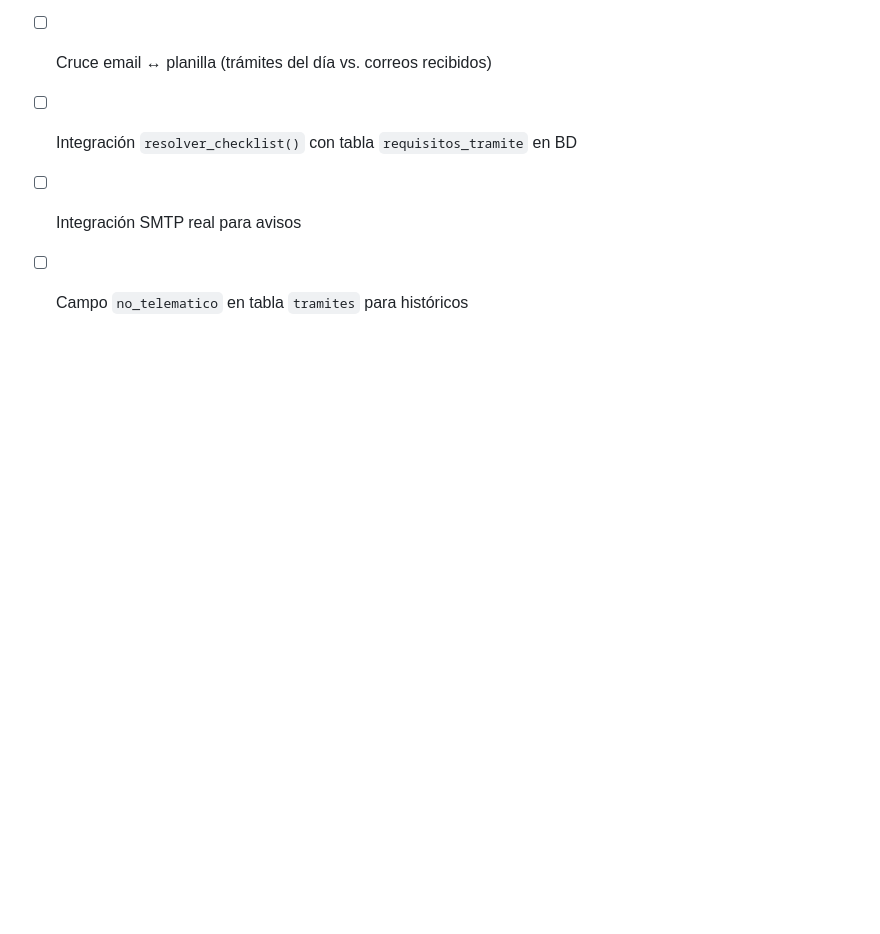
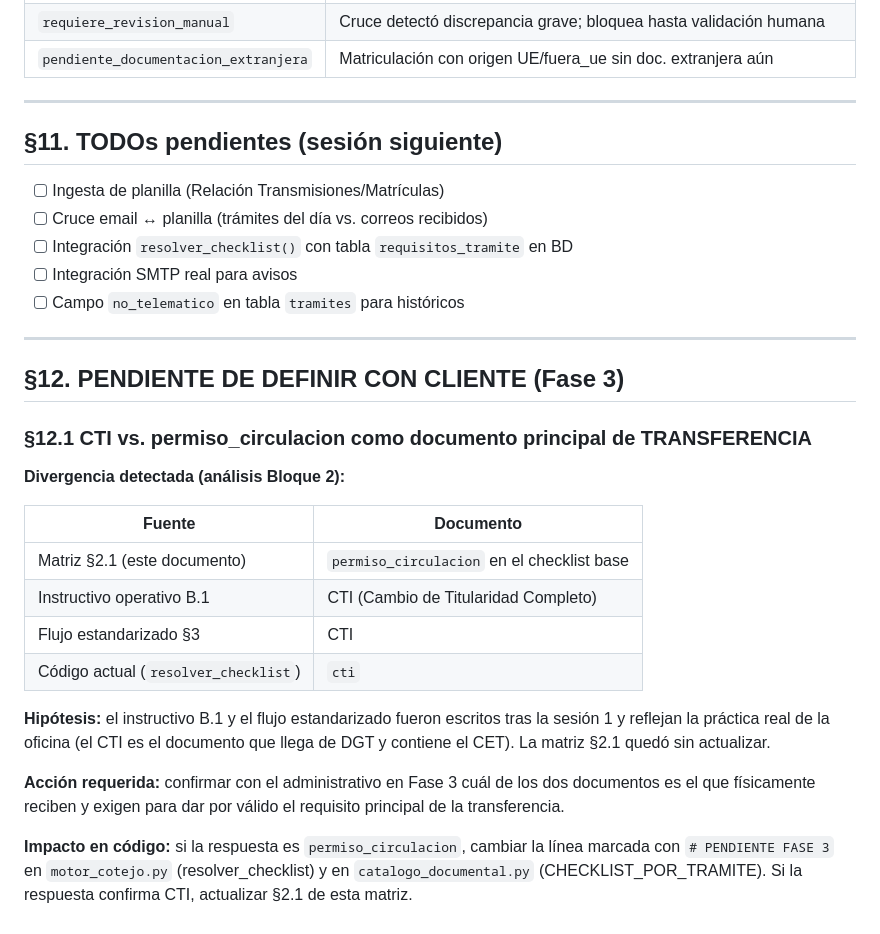
Before and after one commit to julionotaro/tyrion, a Markdown page: docs/matriz-documental-tramites.md, the part around the change. Drawn GitHub-style; blank space fills up the shorter version.

Commit message:
docs(matriz): seccion PENDIENTE FASE 3 sobre divergencia CTI vs permiso_circulacion
Anota la divergencia entre matriz §2.1 (permiso_circulacion) e instructivo B.1
(CTI) sin resolver el conflicto — queda pendiente de confirmar con el
administrativo en Fase 3. El código mantiene CTI como está.

```diff
--- a/docs/matriz-documental-tramites.md
+++ b/docs/matriz-documental-tramites.md
@@ -293,3 +293,24 @@ Si bastidor no aparece en Anexo 650 → RECHAZADO
 - [ ] Integración `resolver_checklist()` con tabla `requisitos_tramite` en BD
 - [ ] Integración SMTP real para avisos
 - [ ] Campo `no_telematico` en tabla `tramites` para históricos
+
+---
+
+## §12. PENDIENTE DE DEFINIR CON CLIENTE (Fase 3)
+
+### §12.1 CTI vs. permiso_circulacion como documento principal de TRANSFERENCIA
+
+**Divergencia detectada (análisis Bloque 2):**
+
+| Fuente | Documento |
+|--------|-----------|
+| Matriz §2.1 (este documento) | `permiso_circulacion` en el checklist base |
+| Instructivo operativo B.1 | CTI (Cambio de Titularidad Completo) |
+| Flujo estandarizado §3 | CTI |
+| Código actual (`resolver_checklist`) | `cti` |
+
+**Hipótesis:** el instructivo B.1 y el flujo estandarizado fueron escritos tras la sesión 1 y reflejan la práctica real de la oficina (el CTI es el documento que llega de DGT y contiene el CET). La matriz §2.1 quedó sin actualizar.
+
+**Acción requerida:** confirmar con el administrativo en Fase 3 cuál de los dos documentos es el que físicamente reciben y exigen para dar por válido el requisito principal de la transferencia.
+
+**Impacto en código:** si la respuesta es `permiso_circulacion`, cambiar la línea marcada con `# PENDIENTE FASE 3` en `motor_cotejo.py` (resolver_checklist) y en `catalogo_documental.py` (CHECKLIST_POR_TRAMITE). Si la respuesta confirma CTI, actualizar §2.1 de esta matriz.
```
